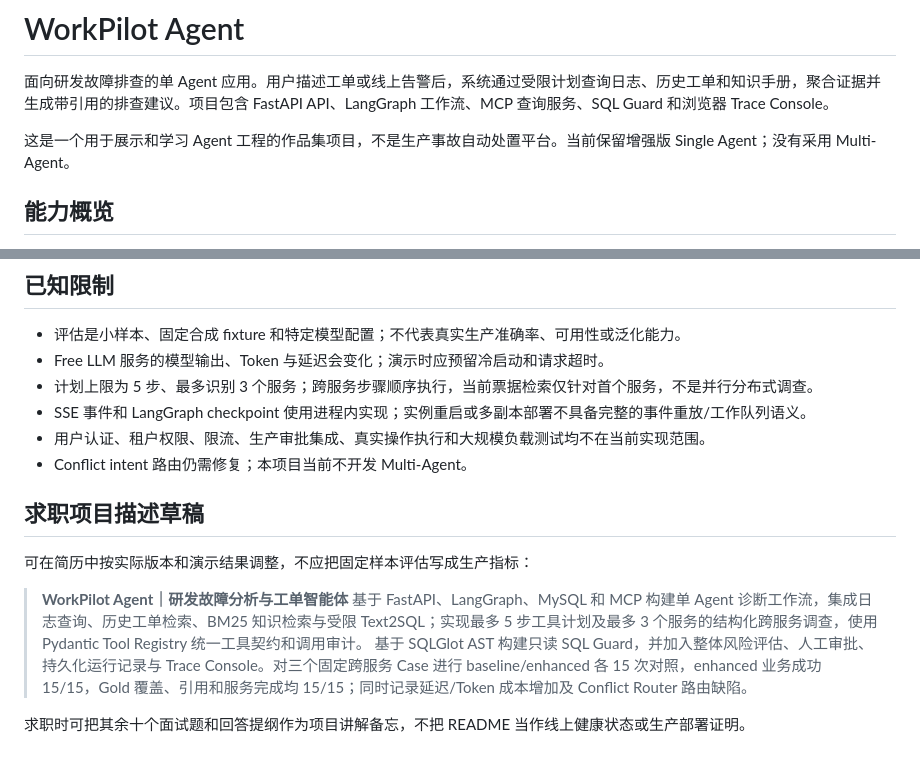
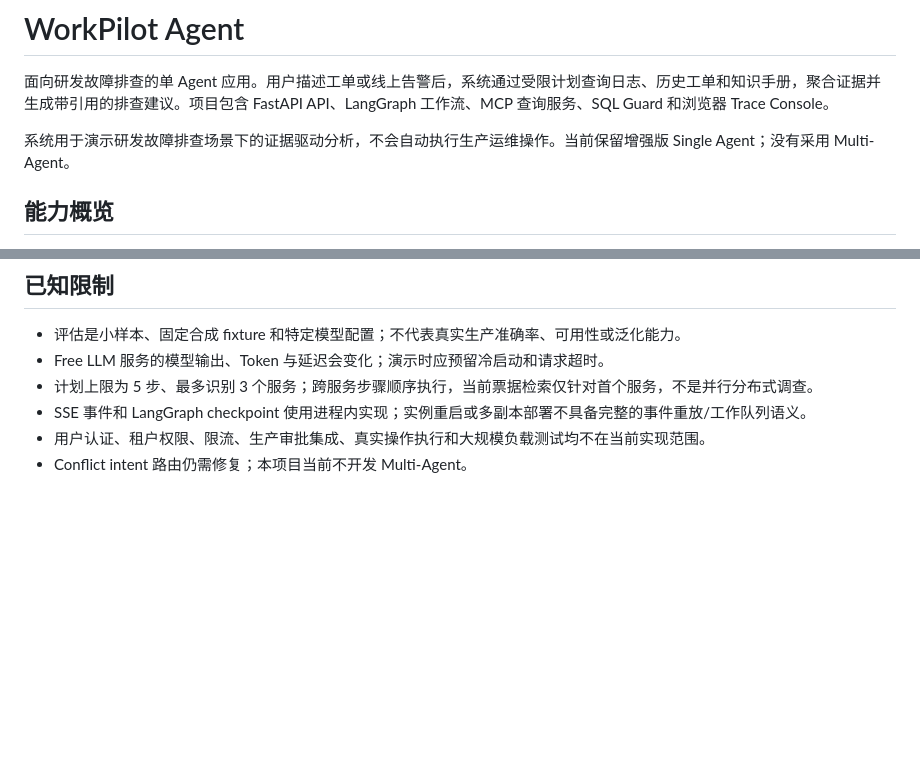
Before and after one commit to ljiaming-0218/workpilot-agent, a Markdown page: README.md, 2 parts joined by grey strips. GitHub-like rendering; blank space fills up the shorter version.

```diff
--- a/README.md
+++ b/README.md
@@ -2,7 +2,7 @@
 
 面向研发故障排查的单 Agent 应用。用户描述工单或线上告警后，系统通过受限计划查询日志、历史工单和知识手册，聚合证据并生成带引用的排查建议。项目包含 FastAPI API、LangGraph 工作流、MCP 查询服务、SQL Guard 和浏览器 Trace Console。
 
-这是一个用于展示和学习 Agent 工程的作品集项目，不是生产事故自动处置平台。当前保留增强版 Single Agent；没有采用 Multi-Agent。
+系统用于演示研发故障排查场景下的证据驱动分析，不会自动执行生产运维操作。当前保留增强版 Single Agent；没有采用 Multi-Agent。
 
 ## 能力概览
 
@@ -133,13 +133,3 @@ Conflict Router intent diagnostic 仍为 0/5：它仍将该类请求路由为 lo
 - SSE 事件和 LangGraph checkpoint 使用进程内实现；实例重启或多副本部署不具备完整的事件重放/工作队列语义。
 - 用户认证、租户权限、限流、生产审批集成、真实操作执行和大规模负载测试均不在当前实现范围。
 - Conflict intent 路由仍需修复；本项目当前不开发 Multi-Agent。
-
-## 求职项目描述草稿
-
-可在简历中按实际版本和演示结果调整，不应把固定样本评估写成生产指标：
-
-> **WorkPilot Agent｜研发故障分析与工单智能体**
-> 基于 FastAPI、LangGraph、MySQL 和 MCP 构建单 Agent 诊断工作流，集成日志查询、历史工单检索、BM25 知识检索与受限 Text2SQL；实现最多 5 步工具计划及最多 3 个服务的结构化跨服务调查，使用 Pydantic Tool Registry 统一工具契约和调用审计。
-> 基于 SQLGlot AST 构建只读 SQL Guard，并加入整体风险评估、人工审批、持久化运行记录与 Trace Console。对三个固定跨服务 Case 进行 baseline/enhanced 各 15 次对照，enhanced 业务成功 15/15，Gold 覆盖、引用和服务完成均 15/15；同时记录延迟/Token 成本增加及 Conflict Router 路由缺陷。
-
-求职时可把其余十个面试题和回答提纲作为项目讲解备忘，不把 README 当作线上健康状态或生产部署证明。
```
